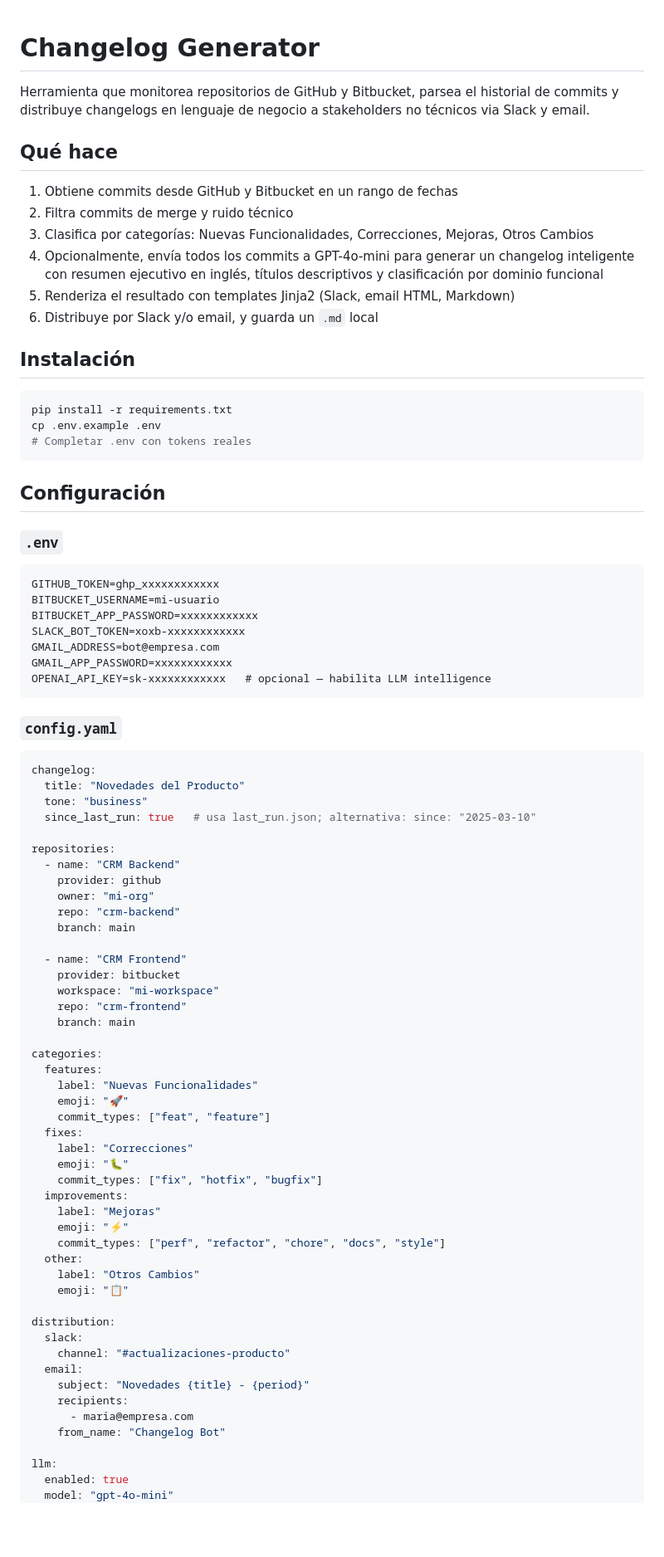
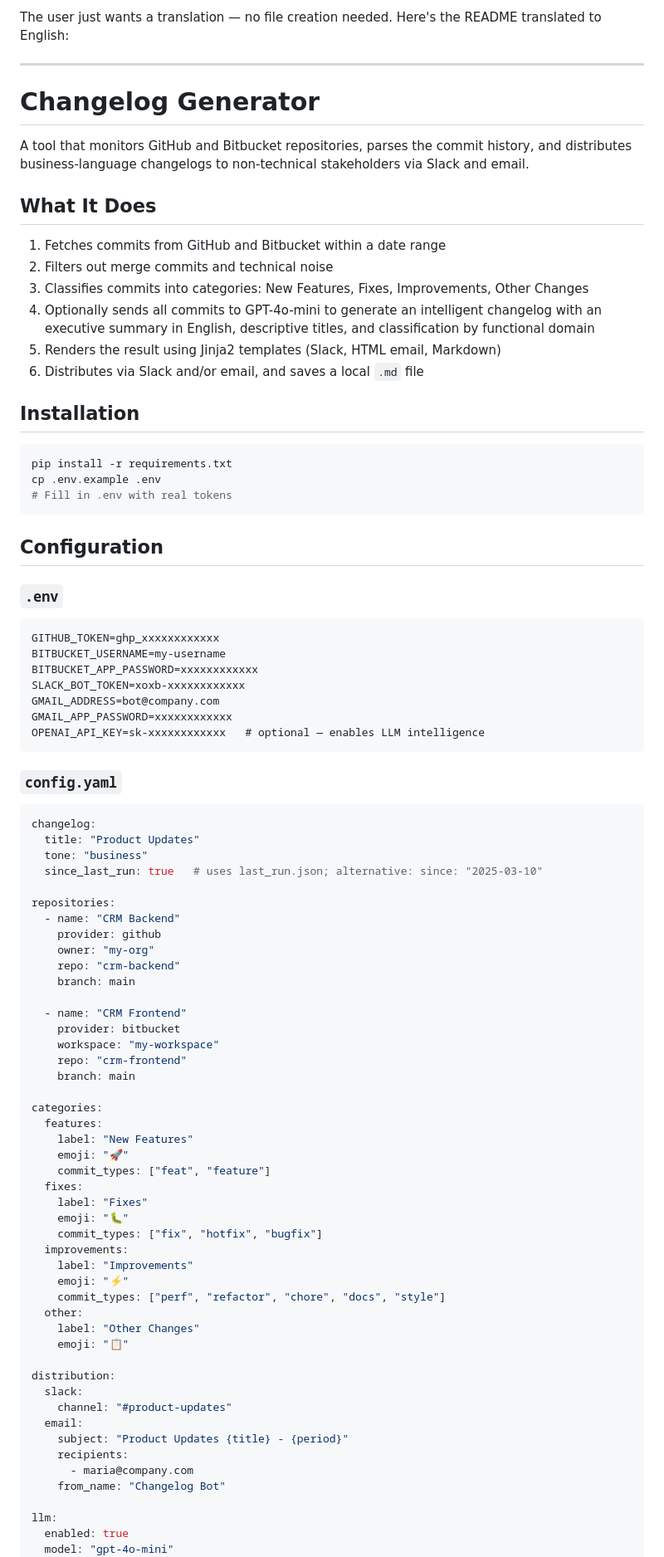
Before and after one commit to julianalvarez95/changelog-tool, a Markdown page: README.md, the part around one of its changes. Shown at 83% size. Drawn GitHub-style; blank space fills up the shorter version.

````diff
--- a/README.md
+++ b/README.md
@@ -1,83 +1,87 @@
+The user just wants a translation — no file creation needed. Here's the README translated to English:
+
+---
+
 # Changelog Generator
 
-Herramienta que monitorea repositorios de GitHub y Bitbucket, parsea el historial de commits y distribuye changelogs en lenguaje de negocio a stakeholders no técnicos via Slack y email.
+A tool that monitors GitHub and Bitbucket repositories, parses the commit history, and distributes business-language changelogs to non-technical stakeholders via Slack and email.
 
-## Qué hace
+## What It Does
 
-1. Obtiene commits desde GitHub y Bitbucket en un rango de fechas
-2. Filtra commits de merge y ruido técnico
-3. Clasifica por categorías: Nuevas Funcionalidades, Correcciones, Mejoras, Otros Cambios
-4. Opcionalmente, envía todos los commits a GPT-4o-mini para generar un changelog inteligente con resumen ejecutivo en inglés, títulos descriptivos y clasificación por dominio funcional
-5. Renderiza el resultado con templates Jinja2 (Slack, email HTML, Markdown)
-6. Distribuye por Slack y/o email, y guarda un `.md` local
+1. Fetches commits from GitHub and Bitbucket within a date range
+2. Filters out merge commits and technical noise
+3. Classifies commits into categories: New Features, Fixes, Improvements, Other Changes
+4. Optionally sends all commits to GPT-4o-mini to generate an intelligent changelog with an executive summary in English, descriptive titles, and classification by functional domain
+5. Renders the result using Jinja2 templates (Slack, HTML email, Markdown)
+6. Distributes via Slack and/or email, and saves a local `.md` file
 
-## Instalación
+## Installation
 
 ```bash
 pip install -r requirements.txt
 cp .env.example .env
-# Completar .env con tokens reales
+# Fill in .env with real tokens
 ```
 
-## Configuración
+## Configuration
 
 ### `.env`
 
 ```
 GITHUB_TOKEN=ghp_xxxxxxxxxxxx
-BITBUCKET_USERNAME=mi-usuario
+BITBUCKET_USERNAME=my-username
 BITBUCKET_APP_PASSWORD=xxxxxxxxxxxx
 SLACK_BOT_TOKEN=xoxb-xxxxxxxxxxxx
-GMAIL_ADDRESS=bot@empresa.com
+GMAIL_ADDRESS=bot@company.com
 GMAIL_APP_PASSWORD=xxxxxxxxxxxx
-OPENAI_API_KEY=sk-xxxxxxxxxxxx   # opcional — habilita LLM intelligence
+OPENAI_API_KEY=sk-xxxxxxxxxxxx   # optional — enables LLM intelligence
 ```
 
 ### `config.yaml`
 
 ```yaml
 changelog:
-  title: "Novedades del Producto"
+  title: "Product Updates"
   tone: "business"
-  since_last_run: true   # usa last_run.json; alternativa: since: "2025-03-10"
+  since_last_run: true   # uses last_run.json; alternative: since: "2025-03-10"
 
 repositories:
   - name: "CRM Backend"
     provider: github
-    owner: "mi-org"
+    owner: "my-org"
     repo: "crm-backend"
     branch: main
 
   - name: "CRM Frontend"
     provider: bitbucket
-    workspace: "mi-workspace"
+    workspace: "my-workspace"
     repo: "crm-frontend"
     branch: main
 
 categories:
   features:
-    label: "Nuevas Funcionalidades"
+    label: "New Features"
     emoji: "🚀"
     commit_types: ["feat", "feature"]
   fixes:
-    label: "Correcciones"
+    label: "Fixes"
     emoji: "🐛"
     commit_types: ["fix", "hotfix", "bugfix"]
   improvements:
-    label: "Mejoras"
+    label: "Improvements"
     emoji: "⚡"
     commit_types: ["perf", "refactor", "chore", "docs", "style"]
   other:
-    label: "Otros Cambios"
+    label: "Other Changes"
     emoji: "📋"
 
 distribution:
   slack:
-    channel: "#actualizaciones-producto"
+    channel: "#product-updates"
   email:
-    subject: "Novedades {title} - {period}"
+    subject: "Product Updates {title} - {period}"
     recipients:
-      - maria@empresa.com
+      - maria@company.com
     from_name: "Changelog Bot"
 
 llm:
````
Also changed, not shown: other parts of README.md (+53 -53 lines).
